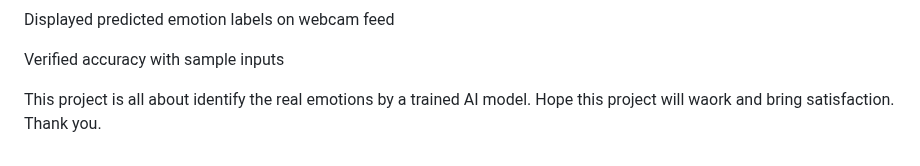
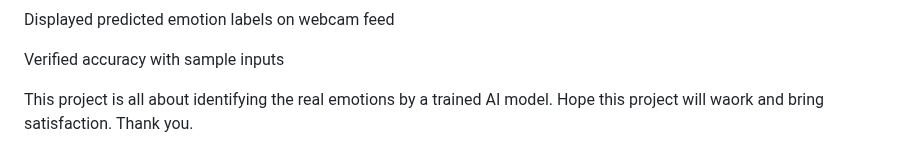
Before and after one commit to SaraKarim23/6AF-Artificial-Intelligence-LAB_CSE-3636-Spring-2025, a Markdown page: EmotIQ_SectionA/README.md, the part around the change. GitHub-like rendering.

```diff
--- a/EmotIQ_SectionA/README.md
+++ b/EmotIQ_SectionA/README.md
@@ -188,5 +188,5 @@ Managed integration of EEG signal analysis
   Verified accuracy with sample inputs
 
 
-This project is all about identify the real emotions by a trained AI model. Hope this project will waork and bring satisfaction.
+This project is all about identifying the real emotions by a trained AI model. Hope this project will waork and bring satisfaction.
 Thank you.
```
